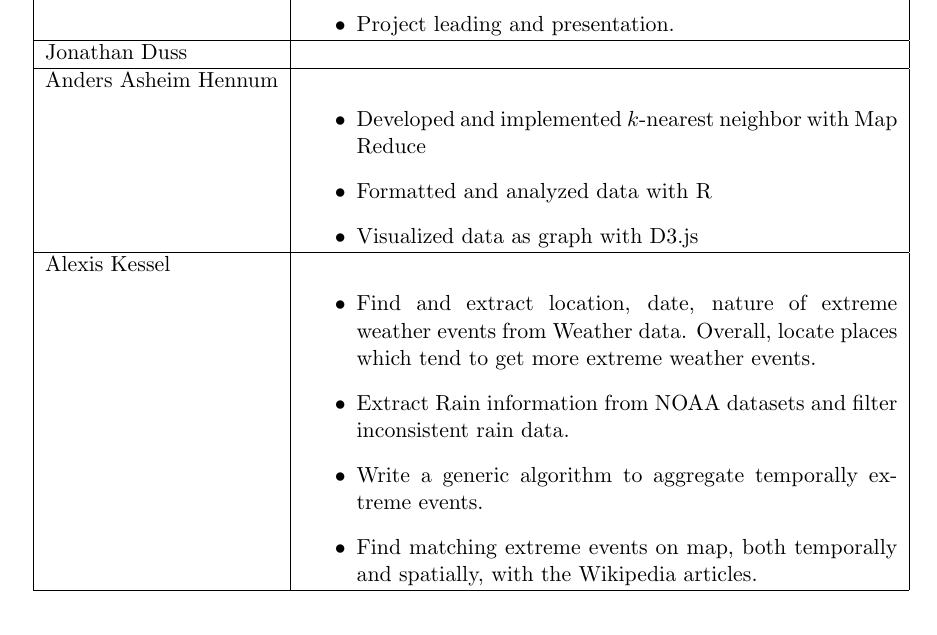
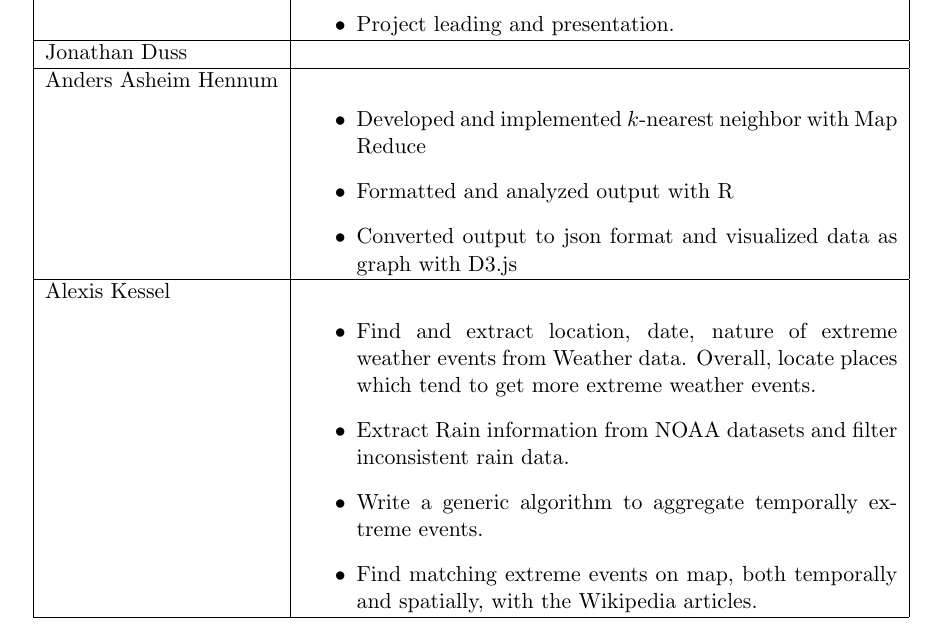
Before and after one commit to weatherTeam/weatherDashboard, a LaTeX document (report/main.tex, which reads report/tasksDistribution.tex): part of page 3 of 20, cut so that both start at the same text. Compiled offline with pdfLaTeX.

Commit message:
Anders updated his tasks

```diff
--- a/report/tasksDistribution.tex
+++ b/report/tasksDistribution.tex
@@ -17,8 +17,8 @@ Jonathan Duss & \\
 \hline
 Anders Asheim Hennum & \begin{itemize}
 	\item Developed and implemented $k$-nearest neighbor with Map Reduce
-	\item Formatted and analyzed data with R
-	\item Visualized data as graph with D3.js
+	\item Formatted and analyzed output with R
+	\item Converted output to json format and visualized data as graph with D3.js
 \end{itemize}\\
 \hline
 Alexis Kessel & \begin{itemize}
```
